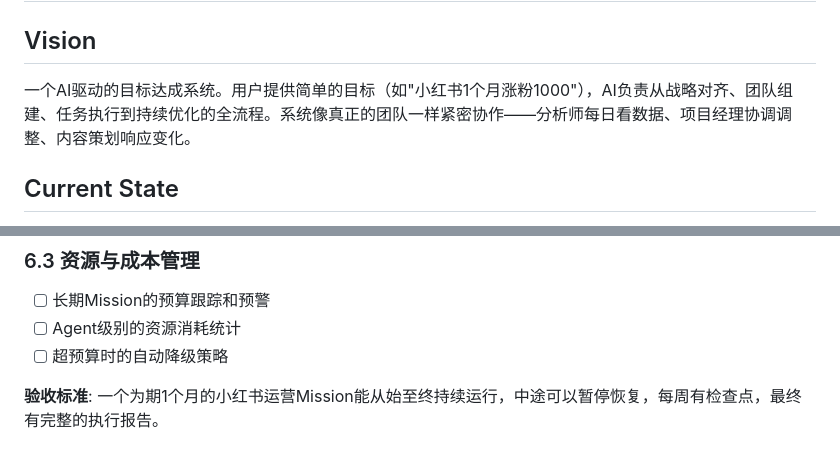
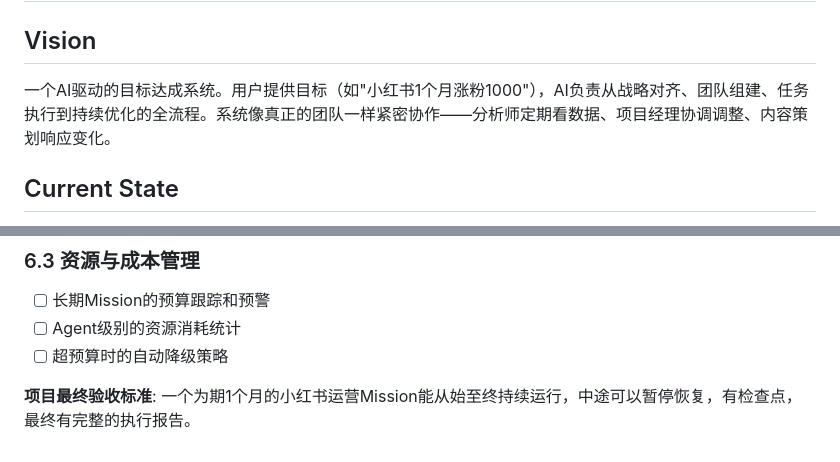
Before and after one commit to zexho994/MissionAgent, a Markdown page: ROADMAP.md, 2 parts joined by grey strips. GitHub-like rendering.

Commit message:
docs: update roadmap for AI-driven goal achievement system, refining user goal description and project acceptance criteria

```diff
--- a/ROADMAP.md
+++ b/ROADMAP.md
@@ -2,7 +2,7 @@
 
 ## Vision
 
-一个AI驱动的目标达成系统。用户提供简单的目标（如"小红书1个月涨粉1000"），AI负责从战略对齐、团队组建、任务执行到持续优化的全流程。系统像真正的团队一样紧密协作——分析师每日看数据、项目经理协调调整、内容策划响应变化。
+一个AI驱动的目标达成系统。用户提供目标（如"小红书1个月涨粉1000"），AI负责从战略对齐、团队组建、任务执行到持续优化的全流程。系统像真正的团队一样紧密协作——分析师定期看数据、项目经理协调调整、内容策划响应变化。
 
 ## Current State
 
@@ -164,4 +164,4 @@
 - [ ] Agent级别的资源消耗统计
 - [ ] 超预算时的自动降级策略
 
-**验收标准**: 一个为期1个月的小红书运营Mission能从始至终持续运行，中途可以暂停恢复，每周有检查点，最终有完整的执行报告。
+**项目最终验收标准**: 一个为期1个月的小红书运营Mission能从始至终持续运行，中途可以暂停恢复，有检查点，最终有完整的执行报告。
```
